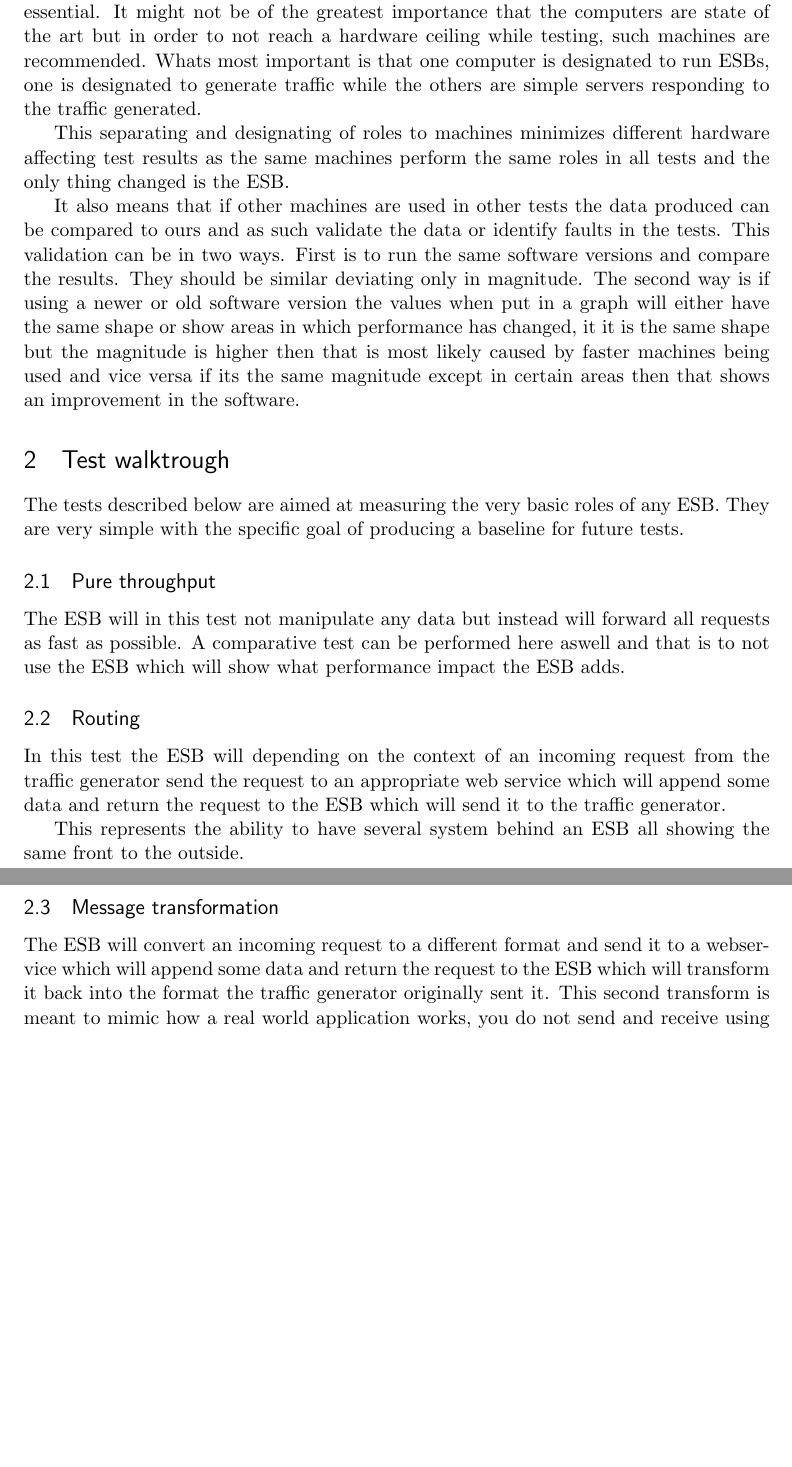
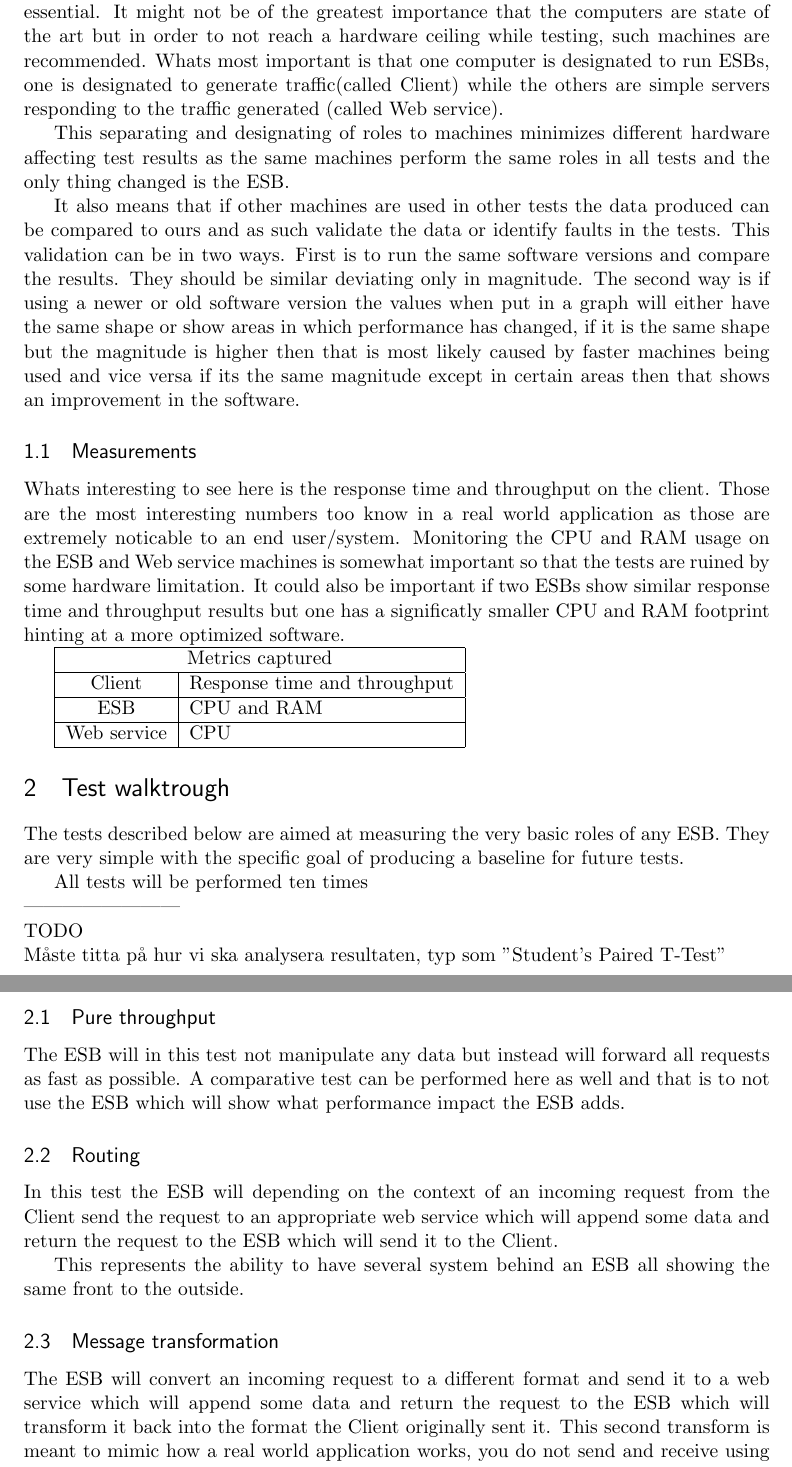
Before and after one commit to landie/korsdrag, a LaTeX thesis (thesis/test_framework.tex): two parts of pages 1 and 2 of 2, joined at a grey line, cut so that both start at the same text, the shorter picture padded with empty space. Compiled offline with pdfLaTeX.

Commit message:
added test measurements and stuff

```diff
--- a/thesis/test_framework.tex
+++ b/thesis/test_framework.tex
@@ -56,21 +56,44 @@
 \begin{document}
 \section{System setup}
  In order to minimize the amount of factors that interfere in the tests we consider having at least three similar state of the art computers connected to a high-speed network essential.
-It might not be of the greatest importance that the computers are state of the art but in order to not reach a hardware ceiling while testing, such machines are recommended. Whats most important is that one computer is designated to run ESBs, one is designated to generate traffic while the others are simple servers responding to the traffic generated.
+It might not be of the greatest importance that the computers are state of the art but in order to not reach a hardware ceiling while testing, such machines are recommended. Whats most important is that one computer is designated to run ESBs, one is designated to generate traffic(called Client) while the others are simple servers responding to the traffic generated (called Web service).
 
 This separating and designating of roles to machines minimizes different hardware affecting test results as the same machines perform the same roles in all tests and the only thing changed is the ESB.
 
-It also means that if other machines are used in other tests the data produced can be compared to ours and as such validate the data or identify faults in the tests. This validation can be in two ways. First is to run the same software versions and compare the results. They should be similar deviating only in magnitude. The second way is if using a newer or old software version the values when put in a graph will either have the same shape or show areas in which performance has changed, it it is the same shape but the magnitude is higher then that is most likely caused by faster machines being used and vice versa if its the same magnitude except in certain areas then that shows an improvement in the software.
+It also means that if other machines are used in other tests the data produced can be compared to ours and as such validate the data or identify faults in the tests. This validation can be in two ways. First is to run the same software versions and compare the results. They should be similar deviating only in magnitude. The second way is if using a newer or old software version the values when put in a graph will either have the same shape or show areas in which performance has changed, if it is the same shape but the magnitude is higher then that is most likely caused by faster machines being used and vice versa if its the same magnitude except in certain areas then that shows an improvement in the software.
+
+\subsection{Measurements}
+Whats interesting to see here is the response time and throughput on the client. Those are the most interesting numbers too know in a real world application as those are extremely noticable to an end user/system. Monitoring the CPU and RAM usage on the ESB and Web service machines is somewhat important so that the tests are ruined by some hardware limitation. It could also be important if two ESBs show similar response time and throughput results but one has a significatly smaller CPU and RAM footprint hinting at a more optimized software.
+
+\begin{tabular}{| c | l |}
+	\hline
+	\multicolumn{2}{|c|}{Metrics captured} \\
+	\hline
+	Client & Response time and throughput \\ \hline
+	ESB & CPU and RAM \\ \hline
+	Web service &  CPU \\ \hline
+\end{tabular}
 
 \section{Test walktrough}
 The tests described below are aimed at measuring the very basic roles of any ESB. They are very simple with the specific goal of producing a baseline for future tests.
+
+All tests will be performed ten times
+\\
+------------------------ \\
+TODO \\
+Måste titta på hur vi ska analysera resultaten, typ som "Student’s Paired T-Test"
+
 \subsection{Pure throughput}
 The ESB will in this test not manipulate any data but instead will forward all requests as fast as possible.
-A comparative test can be performed here aswell and that is to not use the ESB which will show what performance impact the ESB adds.
+A comparative test can be performed here as well and that is to not use the ESB which will show what performance impact the ESB adds.
+
+
 \subsection{Routing}
-In this test the ESB will depending on the context of an incoming request from the traffic generator send the request to an appropriate web service which will append some data and return the request to the ESB which will send it to the traffic generator.
+In this test the ESB will depending on the context of an incoming request from the Client send the request to an appropriate web service which will append some data and return the request to the ESB which will send it to the Client.
 
 This represents the ability to have several system behind an ESB all showing the same front to the outside.
+
 \subsection{Message transformation}
-The ESB will convert an incoming request to a different format and send it to a webservice which will append some data and return the request to the ESB which will transform it back into the format the traffic generator originally sent it. This second transform is meant to mimic how a real world application works, you do not send and receive using different protocols unless you're really forced too.
+The ESB will convert an incoming request to a different format and send it to a web service which will append some data and return the request to the ESB which will transform it back into the format the Client originally sent it. This second transform is meant to mimic how a real world application works, you do not send and receive using different protocols unless you're really forced too.
+
 \end{document}
```
